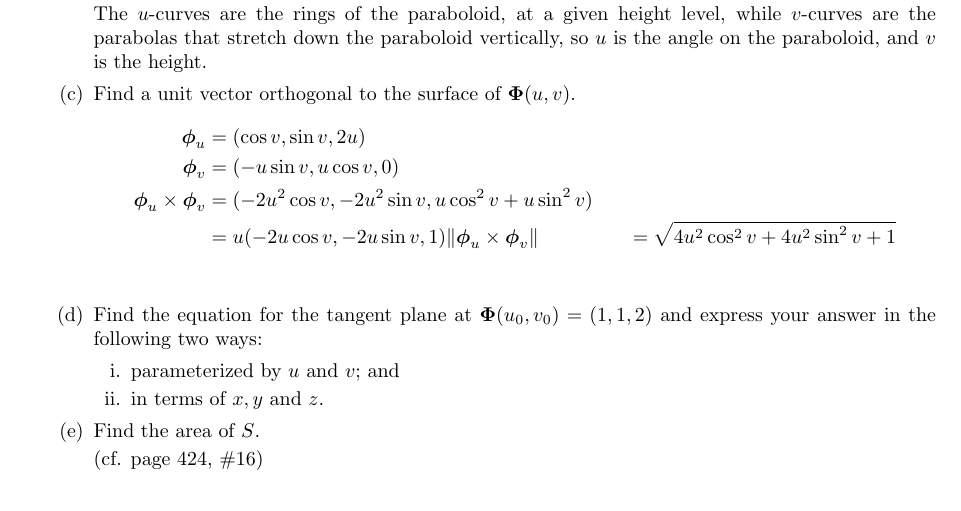
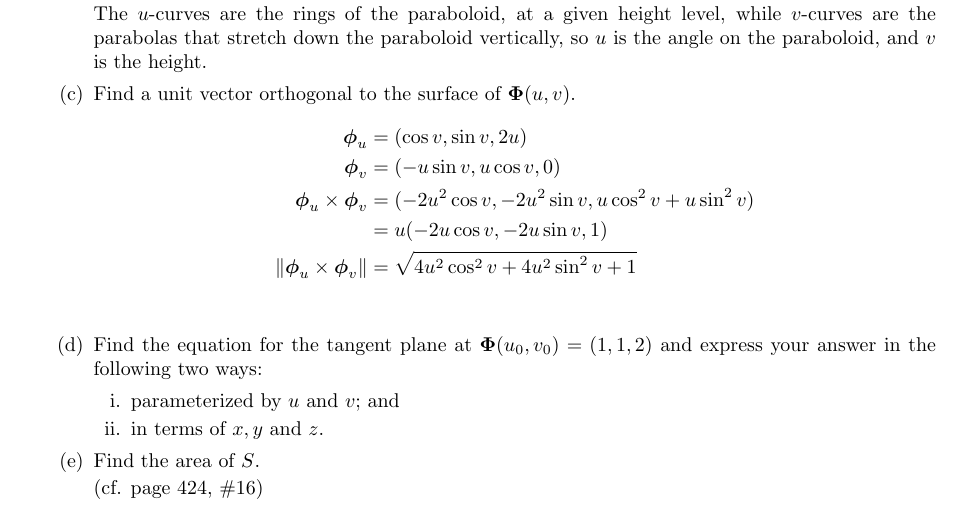
Before and after one commit to poonkeegan/school, a LaTeX document (matb42/a6.tex): part of page 9 of 10, cut so that both start at the same text. Compiled offline with pdfLaTeX.

Commit message:
Fri Mar  2 16:29:46 EST 2018

```diff
--- a/matb42/a6.tex
+++ b/matb42/a6.tex
@@ -156,7 +156,7 @@ Mar 6th 2018}
             \boldsymbol \phi_u &= (\cos v, \sin v, 2u) \\
             \boldsymbol \phi_v &= (-u \sin v, u \cos v, 0) \\
             \boldsymbol \phi_u \times \boldsymbol \phi_v &= (-2u^2 \cos v, -2u^2 \sin v, u \cos^2 v + u \sin^2 v) \\
-            &= u(-2u\cos v, -2u\sin v , 1)
+            &= u(-2u\cos v, -2u\sin v , 1) \\
             \norm{\boldsymbol \phi_u \times \boldsymbol \phi_v} &= \sqrt{4u^2 \cos^2 v + 4u^2 \sin^2 v + 1} \\
         \end{align*}
         \item Find the equation for the tangent plane at $\boldsymbol \Phi(u_0,v_0) = (1,1,2)$ and express your answer in the following two ways:
```
Also changed, not shown: matb42/a6.pdf.
